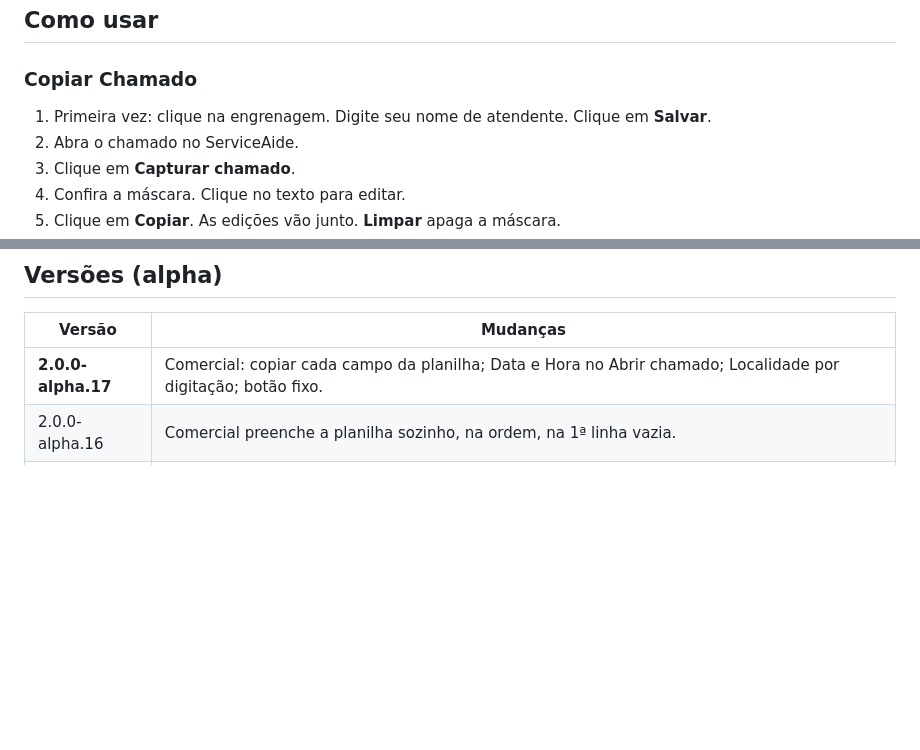
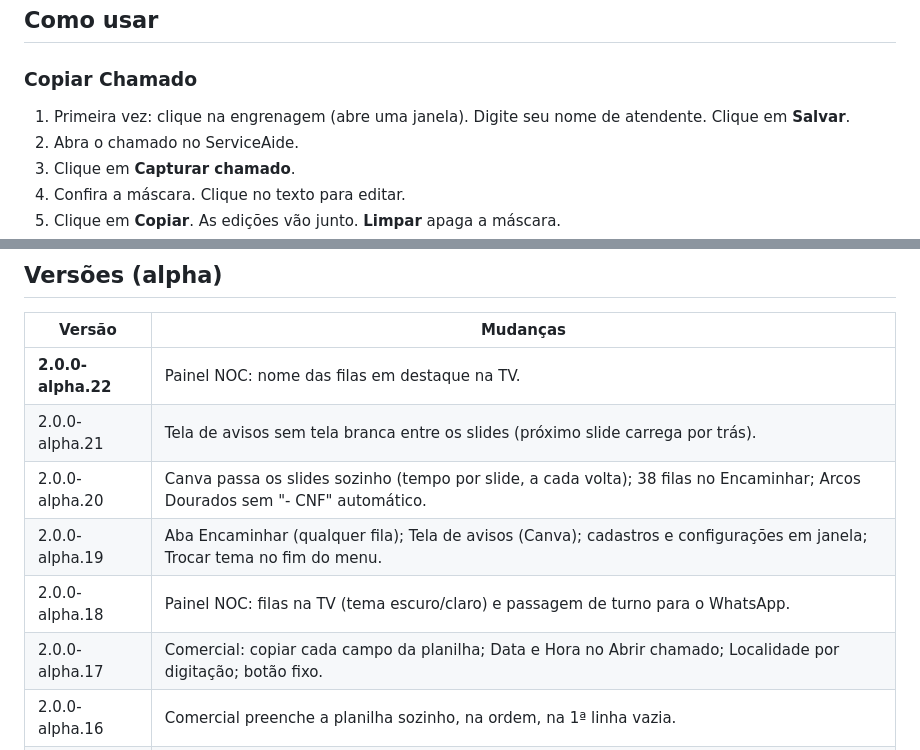
Before and after one commit to ThiagoTasseli/central-servicos, a Markdown page: README.md, 2 parts joined by grey strips. Rendered like a GitHub page; blank space fills up the shorter version.

```diff
--- a/README.md
+++ b/README.md
@@ -49,7 +50,7 @@ No Firefox, o acesso ao OTRS e ao ServiceAide não vem ligado na instalação.
 
 ### Copiar Chamado
 
-1. Primeira vez: clique na engrenagem. Digite seu nome de atendente. Clique em **Salvar**.
+1. Primeira vez: clique na engrenagem (abre uma janela). Digite seu nome de atendente. Clique em **Salvar**.
 2. Abra o chamado no ServiceAide.
 3. Clique em **Capturar chamado**.
 4. Confira a máscara. Clique no texto para editar.
@@ -204,7 +245,12 @@ Firefox: `about:debugging` → Este Firefox → ARION Central → **Inspecionar*
 
 | Versão | Mudanças |
 |---|---|
-| **2.0.0-alpha.17** | Comercial: copiar cada campo da planilha; Data e Hora no Abrir chamado; Localidade por digitação; botão fixo. |
+| **2.0.0-alpha.22** | Painel NOC: nome das filas em destaque na TV. |
+| 2.0.0-alpha.21 | Tela de avisos sem tela branca entre os slides (próximo slide carrega por trás). |
+| 2.0.0-alpha.20 | Canva passa os slides sozinho (tempo por slide, a cada volta); 38 filas no Encaminhar; Arcos Dourados sem "- CNF" automático. |
+| 2.0.0-alpha.19 | Aba Encaminhar (qualquer fila); Tela de avisos (Canva); cadastros e configurações em janela; Trocar tema no fim do menu. |
+| 2.0.0-alpha.18 | Painel NOC: filas na TV (tema escuro/claro) e passagem de turno para o WhatsApp. |
+| 2.0.0-alpha.17 | Comercial: copiar cada campo da planilha; Data e Hora no Abrir chamado; Localidade por digitação; botão fixo. |
 | 2.0.0-alpha.16 | Comercial preenche a planilha sozinho, na ordem, na 1ª linha vazia. |
 | 2.0.0-alpha.15 | Comercial (teste) e Tratativa de Qualidade. |
 | 2.0.0-alpha.14 | Categorizar mais rápido, Arcos Dourados - CNF, correções do CMDB e do .csv dos Voos. |
```
Also changed, not shown: other parts of README.md (+49 -8 lines), imagens/painel-noc-tv.png (added), 3 other files.
